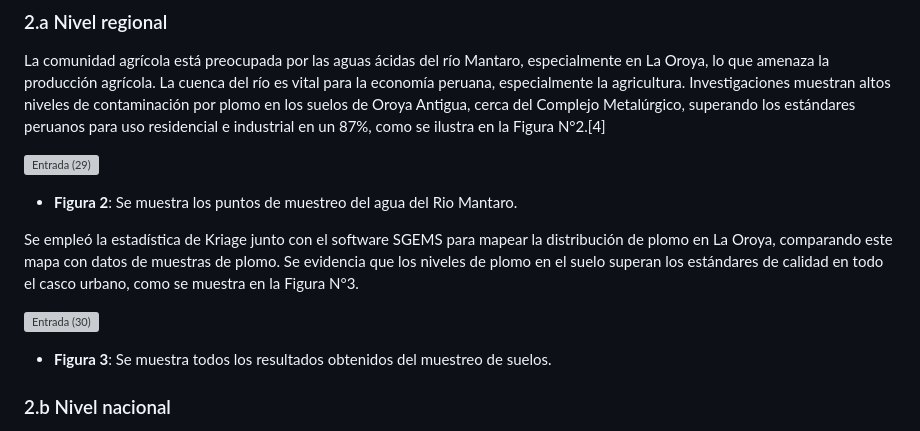
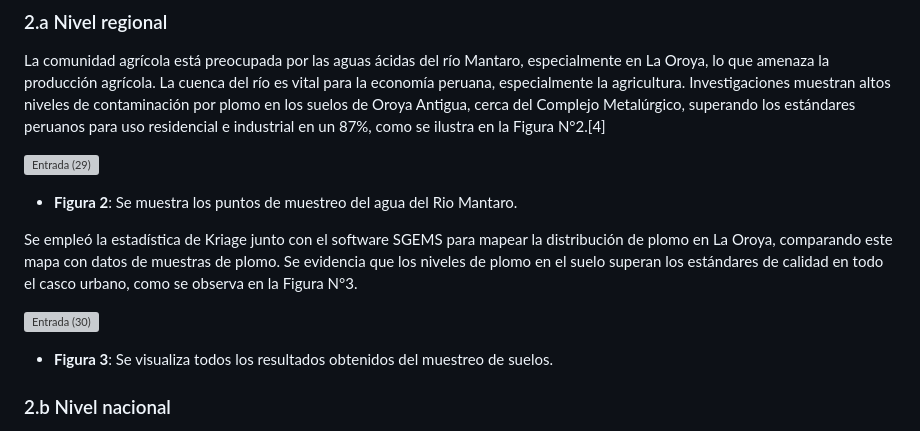
Before and after one commit to lucero-zamora/Grupo3-FdD, a Markdown page: FdD/entregables/02.Definicion_de _la_Problematica.md, the part around the change. Rendered like a GitHub page; grey boxes are pictures that could not be loaded.

```diff
--- a/FdD/entregables/02.Definicion_de _la_Problematica.md
+++ b/FdD/entregables/02.Definicion_de _la_Problematica.md
@@ -40,11 +40,11 @@ La comunidad agrícola está preocupada por las aguas ácidas del río Mantaro,
 
  - **Figura 2**: Se muestra los puntos de muestreo del agua del Rio Mantaro.
 
-Se empleó la estadística de Kriage junto con el software SGEMS para mapear la distribución de plomo en La Oroya, comparando este mapa con datos de muestras de plomo. Se evidencia que los niveles de plomo en el suelo superan los estándares de calidad en todo el casco urbano, como se muestra en la Figura N°3.
+Se empleó la estadística de Kriage junto con el software SGEMS para mapear la distribución de plomo en La Oroya, comparando este mapa con datos de muestras de plomo. Se evidencia que los niveles de plomo en el suelo superan los estándares de calidad en todo el casco urbano, como se observa en la Figura N°3.
 
 ![Entrada (30)](https://github.com/lucero-zamora/Grupo3-FdD/assets/166184502/4d6a13d9-15fd-4848-89d4-844c0a3a1ce5)
 
- - **Figura 3**: Se muestra todos los resultados obtenidos del muestreo de suelos.
+ - **Figura 3**: Se visualiza todos los resultados obtenidos del muestreo de suelos.
 
 ### 2.b Nivel nacional
 <p align="justify">
```
